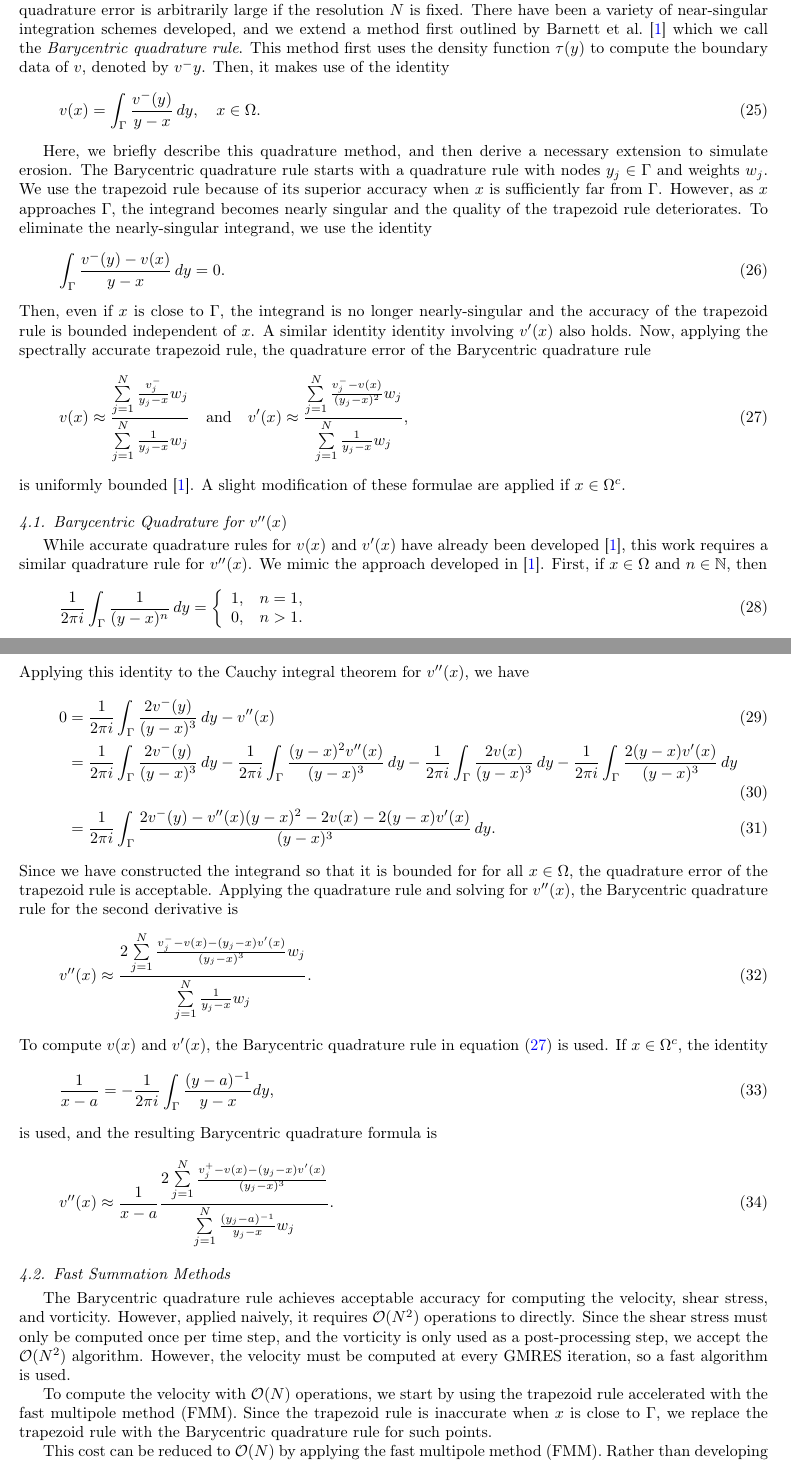
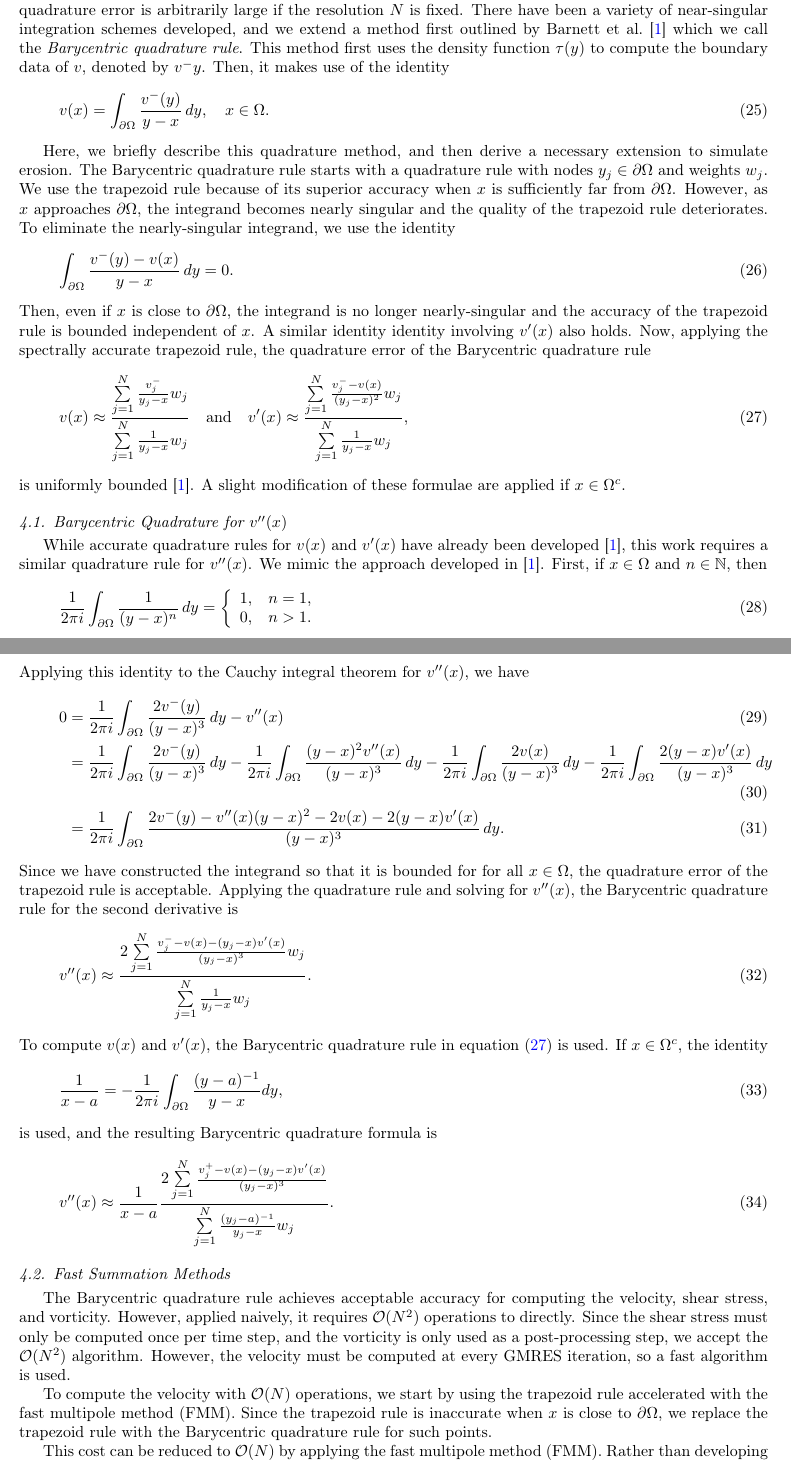
Before and after one commit to quaife/erosion, a LaTeX paper (docs/transport/erosion_transport.tex): two parts of pages 4 and 5 of 10, joined at a grey line, cut so that both start at the same text. Compiled offline with pdfLaTeX.

Commit message:
small changes to notation

```diff
--- a/docs/transport/erosion_transport.tex
+++ b/docs/transport/erosion_transport.tex
@@ -286,22 +286,22 @@ rule}.  This method first uses the density function $\tau(y)$ to compute
 the boundary data of $v$, denoted by $v^-{y}$.  Then, it makes use
 of the identity
 \begin{align}
-  v(x) = \int_{\Gamma} \frac{v^{-}(y)}{y-x} \, dy,
+  v(x) = \int_{\bd\Omega} \frac{v^{-}(y)}{y-x} \, dy,
   \quad x \in \Omega.
 \end{align}
 
 Here, we briefly describe this quadrature method, and then derive a
 necessary extension to simulate erosion.  The Barycentric quadrature
-rule starts with a quadrature rule with nodes $y_j \in \Gamma$ and
+rule starts with a quadrature rule with nodes $y_j \in \bd\Omega$ and
 weights $w_j$. We use the trapezoid rule because of its superior
-accuracy when $x$ is sufficiently far from $\Gamma$.  However, as $x$
-approaches $\Gamma$, the integrand becomes nearly singular and the
+accuracy when $x$ is sufficiently far from $\bd\Omega$.  However, as $x$
+approaches $\bd\Omega$, the integrand becomes nearly singular and the
 quality of the trapezoid rule deteriorates. To eliminate the
 nearly-singular integrand, we use the identity
 \begin{align}
-  \int_{\Gamma} \frac{v^{-}(y) - v(x)}{y - x} \,dy = 0.
+  \int_{\bd\Omega} \frac{v^{-}(y) - v(x)}{y - x} \,dy = 0.
 \end{align}
-Then, even if $x$ is close to $\Gamma$, the integrand is no longer
+Then, even if $x$ is close to $\bd\Omega$, the integrand is no longer
 nearly-singular and the accuracy of the trapezoid rule is bounded
 independent of $x$.  A similar identity identity involving $v'(x)$ also
 holds.   Now, applying the spectrally accurate trapezoid rule, the
@@ -326,7 +326,7 @@ rule for $v''(x)$.  We mimic the approach developed
 in~\cite{bar-wu-vee2015}.  First, if $x \in \Omega$ and $n \in
 \mathbb{N}$, then
 \begin{align}
-  \frac{1}{2\pi i}\int_{\Gamma} \frac{1}{(y-x)^n}\, dy =
+  \frac{1}{2\pi i}\int_{\bd\Omega} \frac{1}{(y-x)^n}\, dy =
   \left\{
     \begin{array}{ll}
       1, & n = 1, \\
@@ -337,17 +337,17 @@ in~\cite{bar-wu-vee2015}.  First, if $x \in \Omega$ and $n \in
 Applying this identity to the Cauchy integral theorem for $v''(x)$, we
 have
 \begin{align}
-  0 &= \frac{1}{2\pi i} \int_{\Gamma}
+  0 &= \frac{1}{2\pi i} \int_{\bd\Omega}
       \frac{2v^{-}(y)}{(y-x)^3}\,dy - v''(x) \\
-    &= \frac{1}{2\pi i} \int_{\Gamma}
+    &= \frac{1}{2\pi i} \int_{\bd\Omega}
       \frac{2v^{-}(y)}{(y-x)^3}\,dy -
-    \frac{1}{2\pi i} \int_{\Gamma}
+    \frac{1}{2\pi i} \int_{\bd\Omega}
       \frac{(y-x)^2 v''(x)}{(y-x)^3}\,dy -
-    \frac{1}{2\pi i} \int_{\Gamma}
+    \frac{1}{2\pi i} \int_{\bd\Omega}
       \frac{2v(x)}{(y-x)^3}\, dy -
-    \frac{1}{2\pi i} \int_{\Gamma}
+    \frac{1}{2\pi i} \int_{\bd\Omega}
       \frac{2(y-x)v'(x)}{(y-x)^3}\, dy \\
-    &= \frac{1}{2\pi i} \int_{\Gamma}
+    &= \frac{1}{2\pi i} \int_{\bd\Omega}
       \frac{2v^{-}(y) - v''(x)(y-x)^2 - 2v(x) - 2(y-x)v'(x)}
       {(y-x)^3}\, dy.
 \end{align}
@@ -364,7 +364,7 @@ To compute $v(x)$ and $v'(x)$, the Barycentric quadrature rule in
 equation~\eqref{eqn:vvpQuadrature} is used. If $x \in \Omega^c$, the
 identity
 \begin{align}
-\frac{1}{x-a} &= -\frac{1}{2\pi i}\int_{\Gamma}
+\frac{1}{x-a} &= -\frac{1}{2\pi i}\int_{\bd\Omega}
     \frac{(y-a)^{-1}}{y-x} dy,
 \end{align}
 is used, and the resulting Barycentric quadrature formula is
@@ -391,8 +391,8 @@ every GMRES iteration, so a fast algorithm is used.
 To compute the velocity with $\mathcal{O}(N)$ operations, we start by
 using the trapezoid rule accelerated with the fast multipole method
 (FMM). Since the trapezoid rule is inaccurate when $x$ is close to
-$\Gamma$, we replace the trapezoid rule with the Barycentric quadrature
-rule for such points.
+$\bd\Omega$, we replace the trapezoid rule with the Barycentric
+quadrature rule for such points.
 
 This
 cost can be reduced to $\mathcal{O}(N)$ by applying the fast multipole
```
Also changed, not shown: docs/transport/erosion_transport.tex (12 more changed lines).
